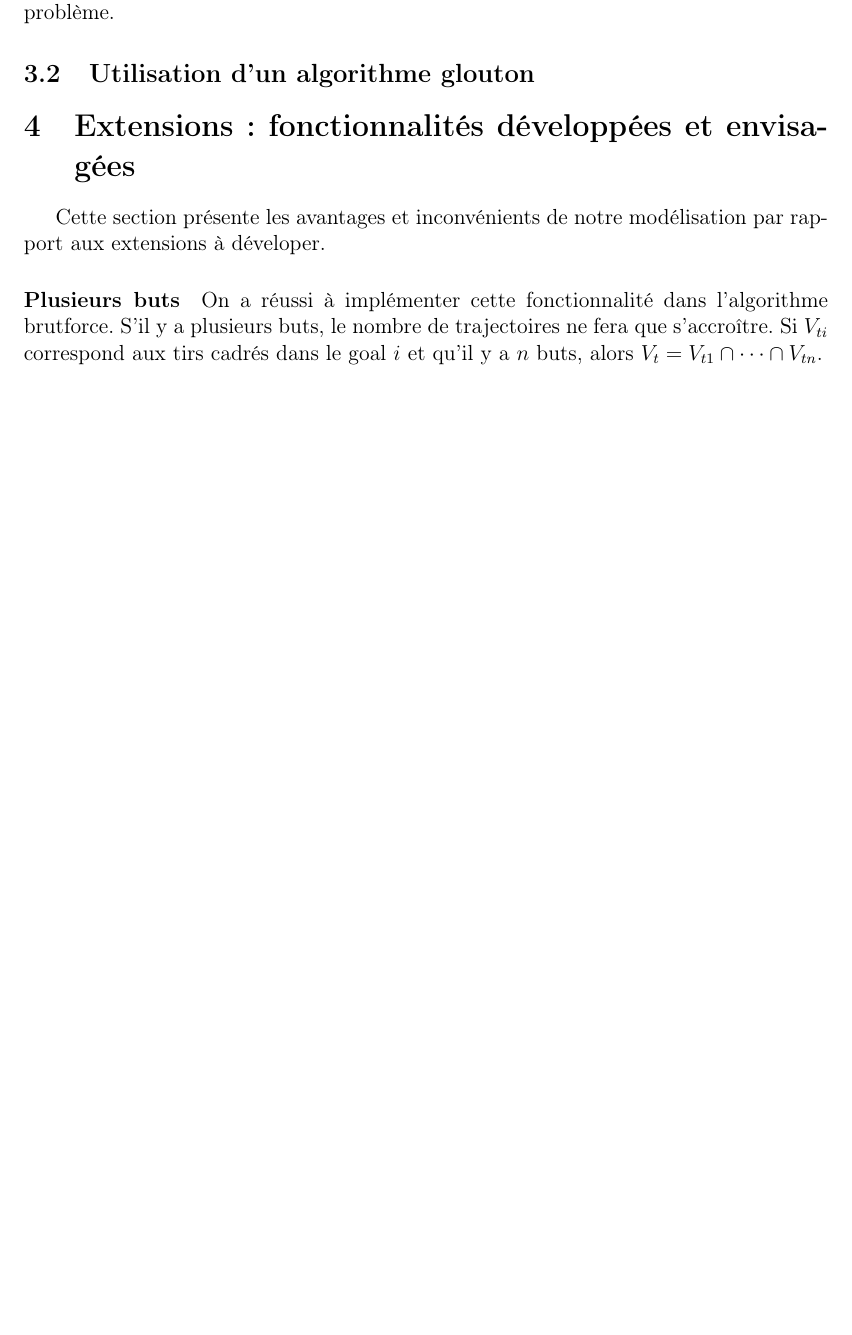
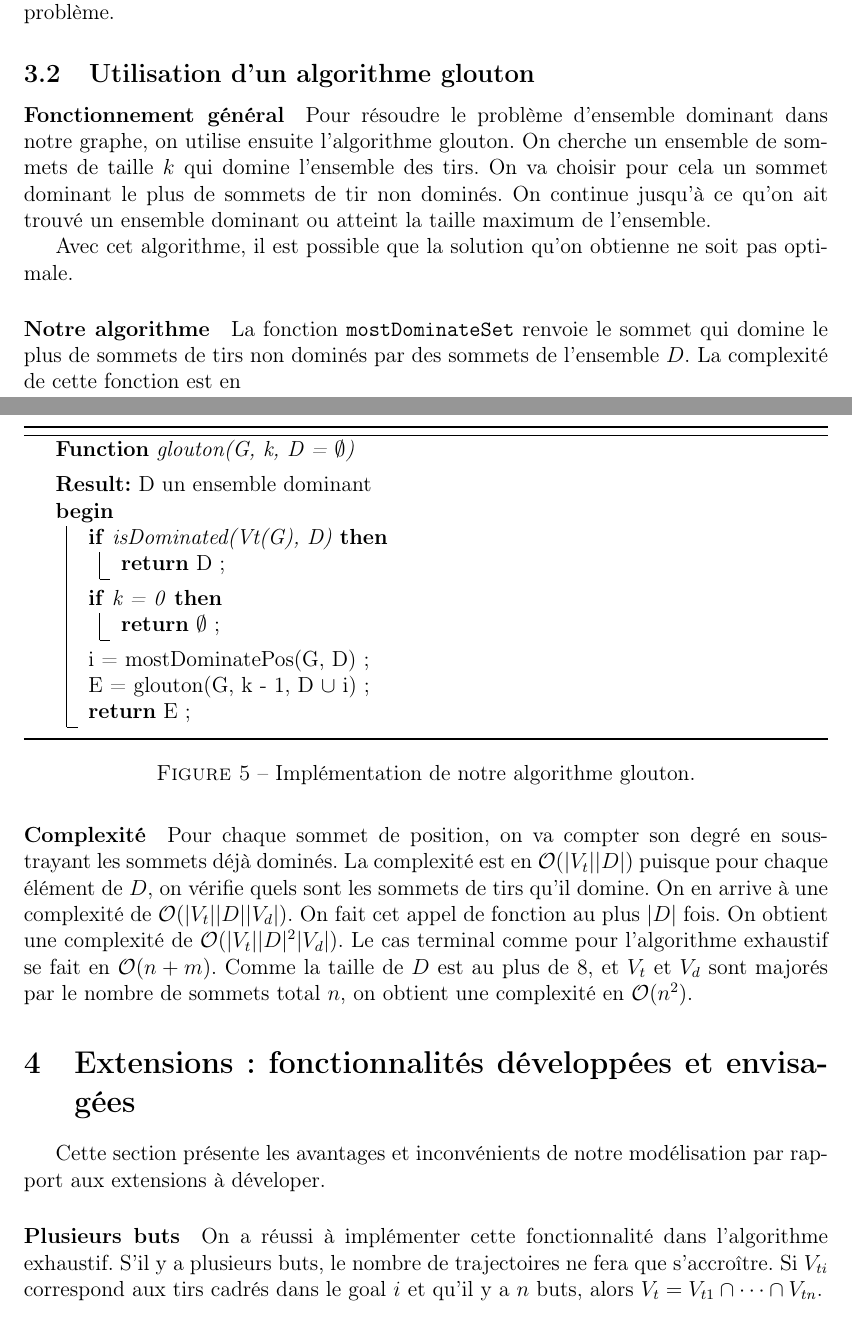
Before and after one commit to amaurin002/algo-robocup, a LaTeX document (rapport/rendu2/rendu2.tex): part of page 8 of 10 before the commit and two parts of pages 8 and 9 of 11 after it, the two joined at a grey line, cut so that both start at the same text, the shorter picture padded with empty space. Compiled offline with pdfLaTeX.

Commit message:
pseudocode algo glouton

```diff
--- a/rapport/rendu2/rendu2.tex
+++ b/rapport/rendu2/rendu2.tex
@@ -294,12 +294,46 @@ Le désavantage de cet algorithme est le coût en temps qui, si le nombre minima
 
 \subsection{Utilisation d'un algorithme glouton}
 
+\paragraph{Fonctionnement général} Pour résoudre le problème d'ensemble dominant dans notre graphe, on utilise ensuite l'algorithme glouton. On cherche un ensemble de sommets de taille $k$ qui domine l'ensemble des tirs. On va choisir pour cela un sommet dominant le plus de sommets de tir non dominés. On continue jusqu'à ce qu'on ait trouvé un ensemble dominant ou atteint la taille maximum de l'ensemble.
+
+Avec cet algorithme, il est possible que la solution qu'on obtienne ne soit pas optimale.
+
+
+\paragraph{Notre algorithme}
+
+\begin{figure}[h!]
+  \begin{algorithm}[H]
+    \SetKw{Continue}{continue}
+    \SetKw{Function}{Function}
+    \SetKwBlock{Deb}{begin}{end}
+    \Function{glouton(G, k, D = $\emptyset$)}
+    \BlankLine
+    \KwResult{D un ensemble dominant}
+    \Deb{
+    \If{isDominated(Vt(G), D)}{
+      \Return D \;
+    }
+    \If{k = 0}{
+        \Return $\emptyset$ \;
+      }
+    i = mostDominatePos(G, D) \;
+    E = glouton(G, k - 1, D $\cup$ i) \;
+    \Return E \;
+    }
+  \end{algorithm}
+  \caption{Implémentation de notre algorithme glouton.}
+\end{figure}
+
+La fonction \texttt{mostDominateSet} renvoie le sommet qui domine le plus de sommets de tirs non dominés par des sommets de l'ensemble $D$. La complexité de cette fonction est en
+
+\paragraph{Complexité} Pour chaque sommet de position, on va compter son degré en soustrayant les sommets déjà dominés. La complexité est en $\mathcal{O}(|V_t||D|)$ puisque pour chaque élément de $D$, on vérifie quels sont les sommets de tirs qu'il domine. On en arrive à une complexité de $\mathcal{O}(|V_t||D||V_d|)$. On fait cet appel de fonction au plus $|D|$ fois. On obtient une complexité de $\mathcal{O}(|V_t||D|^2|V_d|)$. Le cas terminal comme pour l'algorithme exhaustif se fait en $\mathcal{O}(n+m)$. Comme la taille de $D$ est au plus de 8, et $V_t$ et $V_d$ sont majorés par le nombre de sommets total $n$, on obtient une complexité en $\mathcal{O}(n^2)$.
+
 \section{Extensions : fonctionnalités développées et envisagées}
 
 Cette section présente les avantages et inconvénients de notre modélisation par rapport aux extensions à déveloper.
 
 \paragraph{Plusieurs buts}
-On a réussi à implémenter cette fonctionnalité dans l'algorithme brutforce. S'il y a plusieurs buts, le nombre de trajectoires ne fera que s'accroître. Si $V_{ti}$ correspond aux tirs cadrés dans le goal $i$ et qu'il y a $n$ buts, alors $V_t = V_{t1} \cap \cdots \cap V_{tn}$.
+On a réussi à implémenter cette fonctionnalité dans l'algorithme exhaustif. S'il y a plusieurs buts, le nombre de trajectoires ne fera que s'accroître. Si $V_{ti}$ correspond aux tirs cadrés dans le goal $i$ et qu'il y a $n$ buts, alors $V_t = V_{t1} \cap \cdots \cap V_{tn}$.
 
 
 \paragraph{Position initiale des joueurs} Nous n'avons pas encore implémenté cette fonctionnalité, mais nous donnons des informations pour la résolution d'un tel problème dans la suite.
```
Also changed, not shown: rapport/rendu2/rendu2.tex (14 more changed lines). Lines whose indentation alone changed are shown as unchanged.
